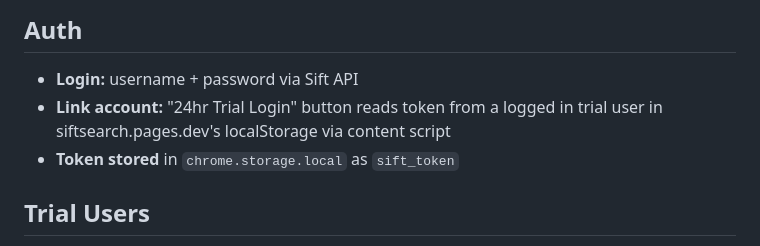
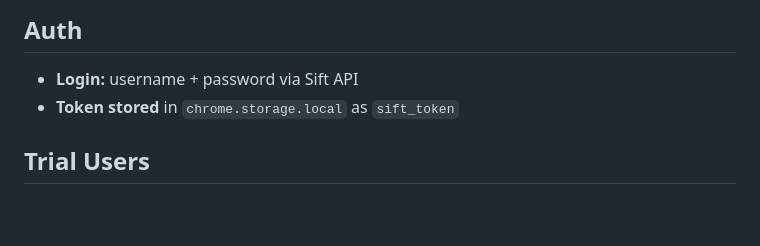
Before and after one commit to AlexanderBell-gh/sift-extension, a Markdown page: README.md, the part around the change. Rendered like a GitHub page; blank space fills up the shorter version.

```diff
--- a/README.md
+++ b/README.md
@@ -60,7 +60,6 @@ Output: `.output/chrome-mv3/`
 ## Auth
 
 - **Login:** username + password via Sift API
-- **Link account:** "24hr Trial Login" button reads token from a logged in trial user in siftsearch.pages.dev's localStorage via content script
 - **Token stored** in `chrome.storage.local` as `sift_token`
 
 ## Trial Users
```
